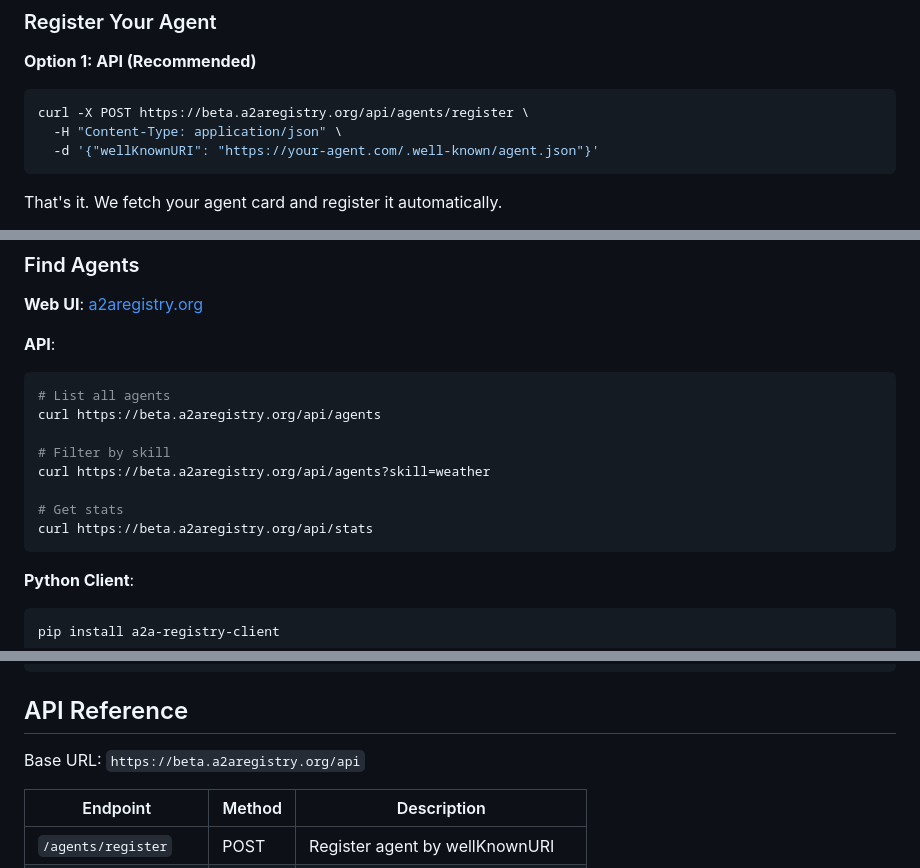
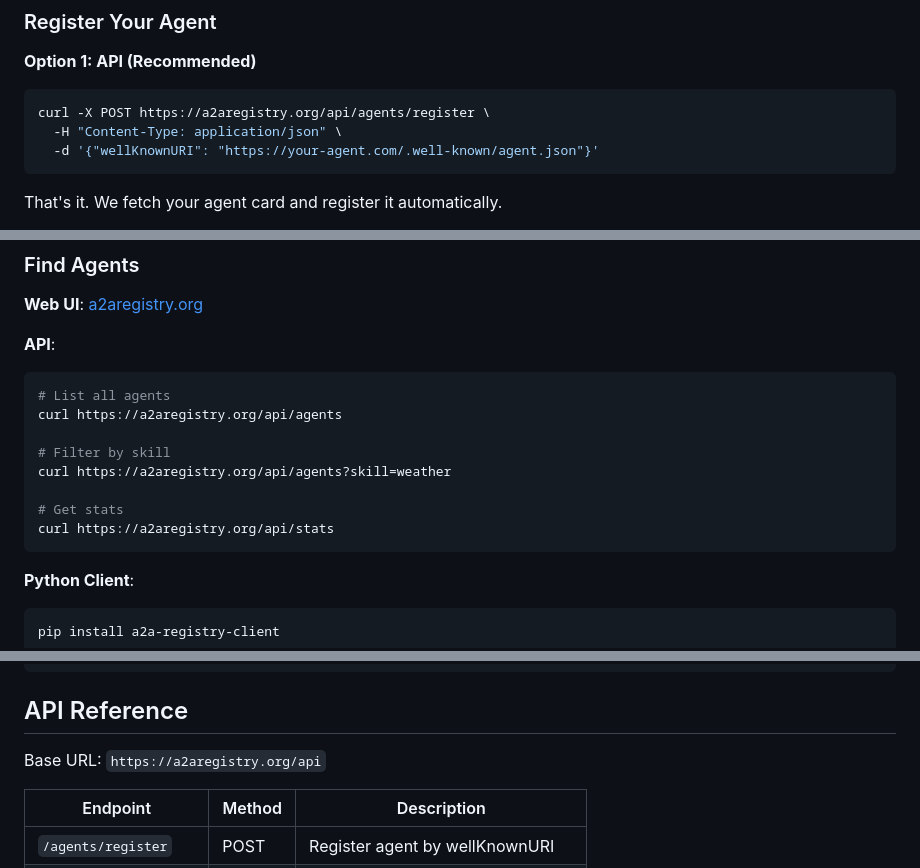
Before and after one commit to prassanna-ravishankar/a2a-registry, a Markdown page: README.md, 3 parts joined by grey strips. Rendered like a GitHub page.

````diff
--- a/README.md
+++ b/README.md
@@ -19,7 +19,7 @@ The A2A Registry is the discovery layer for AI agents. We index **live, hosted a
 **Option 1: API (Recommended)**
 
 ```bash
-curl -X POST https://beta.a2aregistry.org/api/agents/register \
+curl -X POST https://a2aregistry.org/api/agents/register \
   -H "Content-Type: application/json" \
   -d '{"wellKnownURI": "https://your-agent.com/.well-known/agent.json"}'
 ```
@@ -39,13 +39,13 @@ That's it. We fetch your agent card and register it automatically.
 **API**:
 ```bash
 # List all agents
-curl https://beta.a2aregistry.org/api/agents
+curl https://a2aregistry.org/api/agents
 
 # Filter by skill
-curl https://beta.a2aregistry.org/api/agents?skill=weather
+curl https://a2aregistry.org/api/agents?skill=weather
 
 # Get stats
-curl https://beta.a2aregistry.org/api/stats
+curl https://a2aregistry.org/api/stats
 ```
 
 **Python Client**:
@@ -63,7 +63,7 @@ weather_agents = registry.find_by_skill("weather")
 
 ## API Reference
 
-Base URL: `https://beta.a2aregistry.org/api`
+Base URL: `https://a2aregistry.org/api`
 
 | Endpoint | Method | Description |
 |----------|--------|-------------|
````
Also changed, not shown: other parts of README.md (+1 -1 lines), CONTRIBUTING.md (+101 -214 lines), DEPLOYMENT.md (+7 -7 lines).
